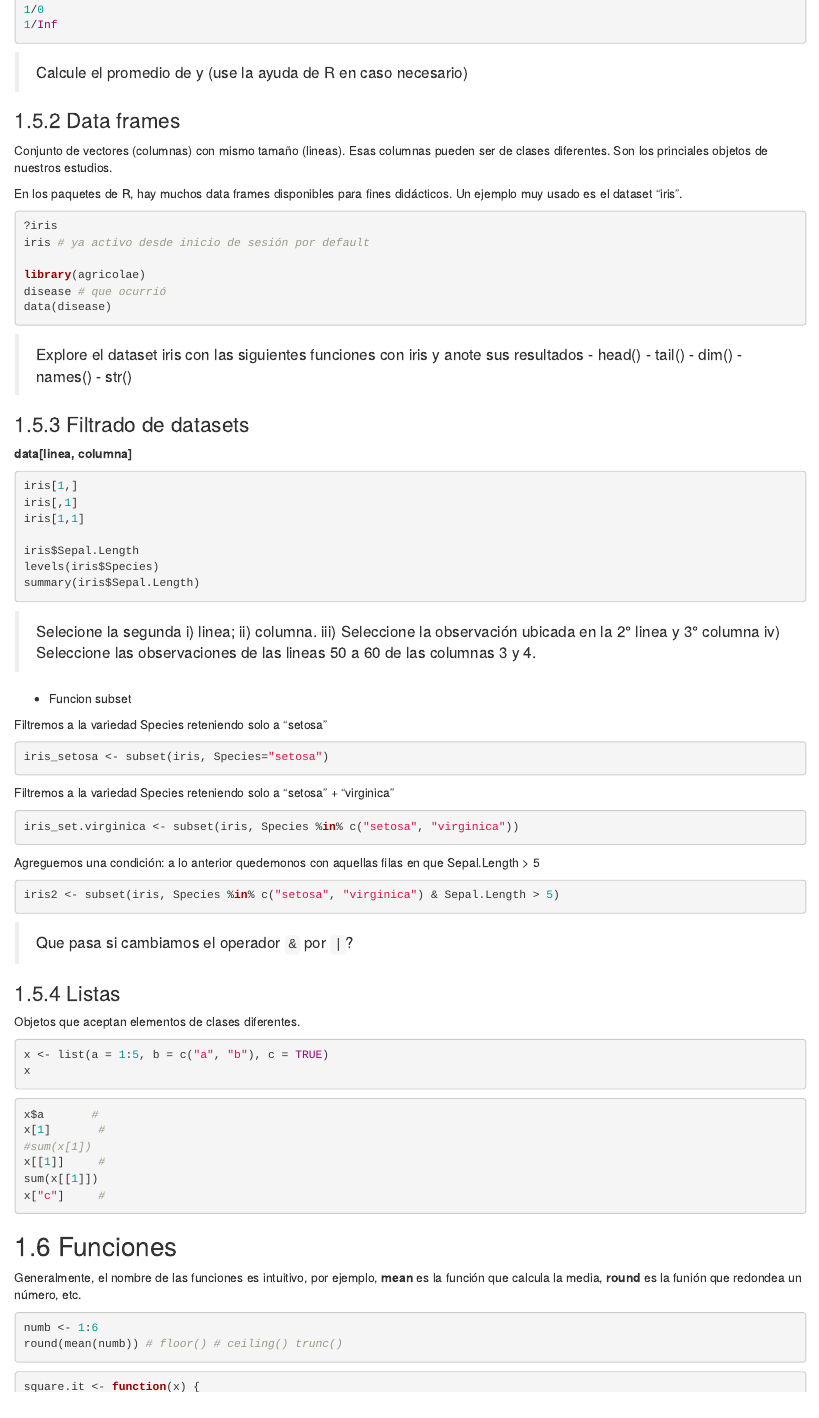
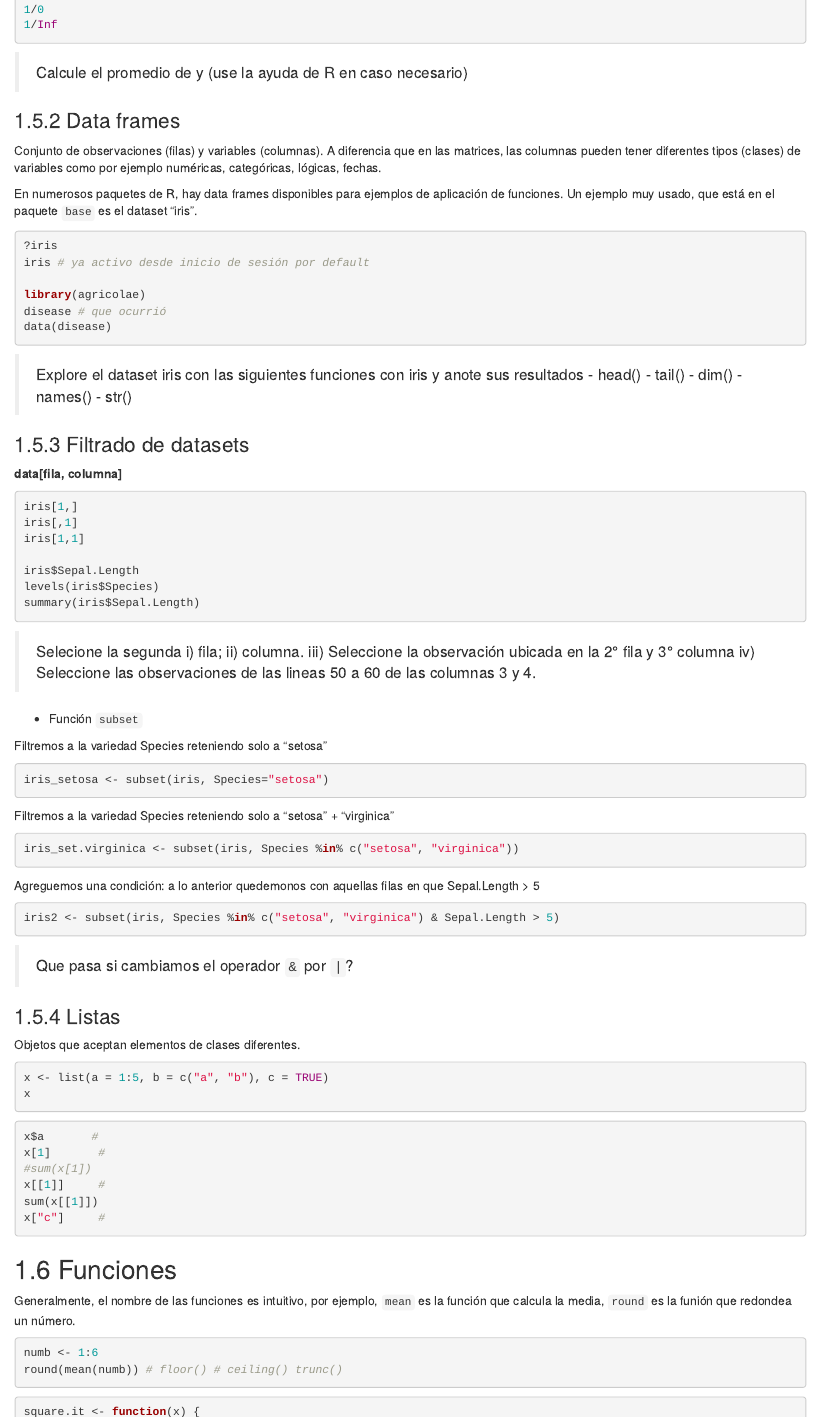
Before and after one commit to juanchiem/R_Intro, an R Markdown document (01-intro.Rmd): the page in a window 1100 px wide, from 6340 px down. Rendered offline with R 4.5, knitr and Pandoc, with nearby package versions; drawn as R Markdown's standard HTML page in place of the format the file asks for.

Commit message:
ModificacionesVarias

````diff
--- a/01-intro.Rmd
+++ b/01-intro.Rmd
@@ -323,9 +323,9 @@ mean(y, na.rm = T)
 
 ### Data frames
 
-Conjunto de vectores (columnas) con mismo tamaño (lineas). Esas columnas pueden ser de clases diferentes. Son los princiales objetos de nuestros estudios.
+Conjunto de observaciones (filas) y variables (columnas). A diferencia que en las matrices, las columnas pueden tener diferentes tipos (clases) de variables como por ejemplo numéricas, categóricas, lógicas, fechas.
 
-En los paquetes de R, hay muchos data frames disponibles para fines didácticos. Un ejemplo muy usado es el dataset "iris".
+En numerosos paquetes de R, hay data frames disponibles para ejemplos de aplicación de funciones. Un ejemplo muy usado, que está en el paquete `base` es el dataset "iris".
 
 ```{r}
 ?iris
@@ -345,7 +345,7 @@ data(disease)
 
 ### Filtrado de datasets
 
-**data[linea, columna]**
+**data[fila, columna]**
 
 ```{r}
 iris[1,]
@@ -357,9 +357,9 @@ levels(iris$Species)
 summary(iris$Sepal.Length)
 ```
 
-> Selecione la segunda i) linea; ii) columna. iii) Seleccione la observación ubicada en la 2° linea y 3° columna iv) Seleccione las observaciones de las lineas 50 a 60 de las columnas 3 y 4.
+> Selecione la segunda i) fila; ii) columna. iii) Seleccione la observación ubicada en la 2° fila y 3° columna iv) Seleccione las observaciones de las lineas 50 a 60 de las columnas 3 y 4.
 
-* Funcion subset
+* Función `subset`
 
 Filtremos a la variedad Species reteniendo solo a "setosa"
 
@@ -402,7 +402,7 @@ x["c"]     #
 
 ## Funciones
 
-Generalmente, el nombre de las funciones es intuitivo, por ejemplo, **mean** es la función que calcula la media, **round** es la funión que redondea un número, etc.
+Generalmente, el nombre de las funciones es intuitivo, por ejemplo, `mean` es la función que calcula la media, `round` es la funión que redondea un número.
 
 ```{r}
 numb <- 1:6
````
Also changed, not shown: docs/search_index.json, 01-intro.Rmd (4 more changed lines), 6 other files.
